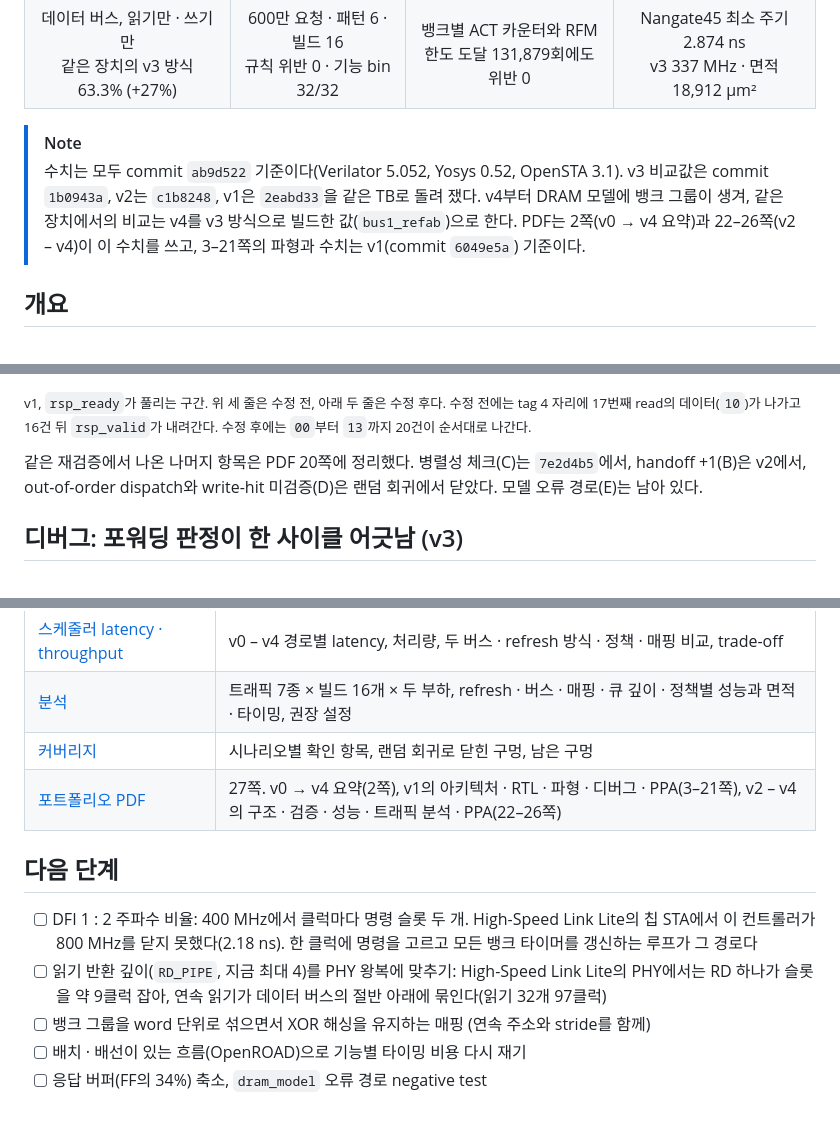
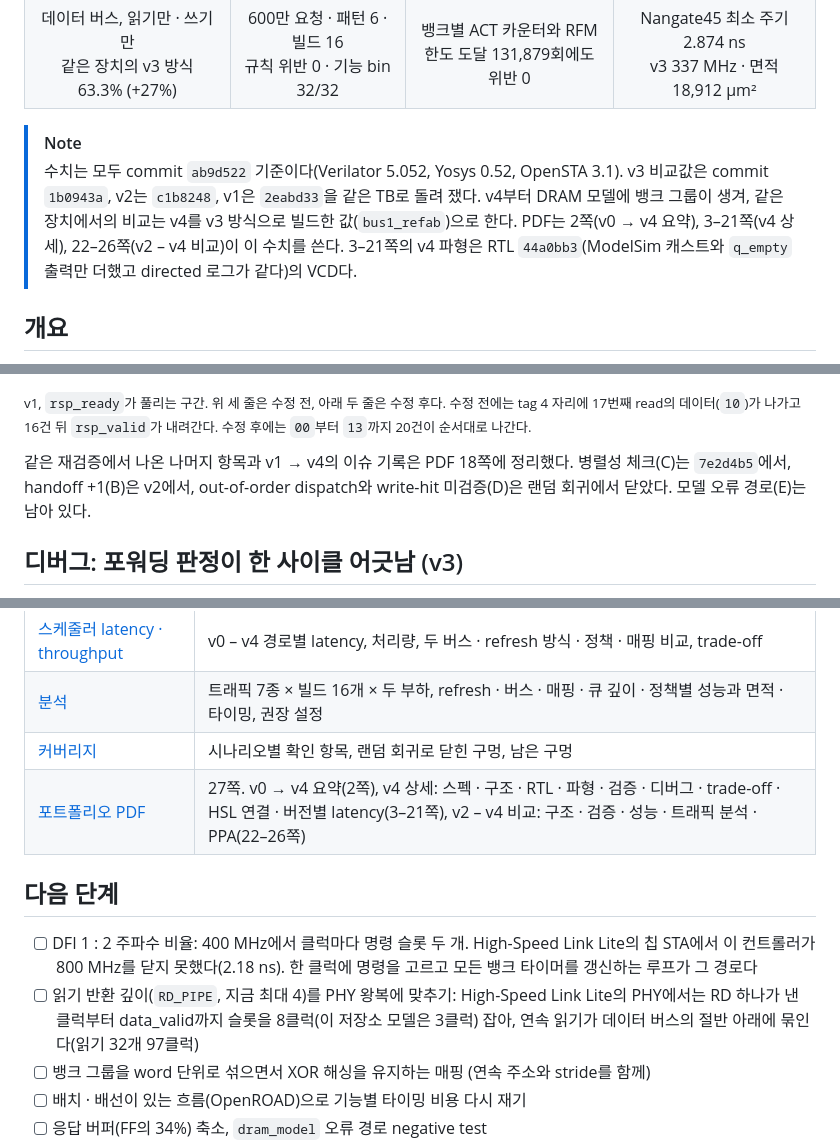
Before and after one commit to yhkwon-git/mini-dram-controller, a Markdown page: README.md, 3 parts joined by grey strips. Rendered like a GitHub page; blank space fills up the shorter version.

```diff
--- a/README.md
+++ b/README.md
@@ -26,7 +26,7 @@ SK hynix HBM Digital Design (RTL Design) 지원 · 권용현
 | 데이터 버스, 읽기만 · 쓰기만<br>같은 장치의 v3 방식 63.3% (+27%) | 600만 요청 · 패턴 6 · 빌드 16<br>규칙 위반 0 · 기능 bin 32/32 | 뱅크별 ACT 카운터와 RFM<br>한도 도달 131,879회에도 위반 0 | Nangate45 최소 주기 2.874 ns<br>v3 337 MHz · 면적 18,912 µm² |
 
 > [!NOTE]
-> 수치는 모두 commit `ab9d522` 기준이다(Verilator 5.052, Yosys 0.52, OpenSTA 3.1). v3 비교값은 commit `1b0943a`, v2는 `c1b8248`, v1은 `2eabd33`을 같은 TB로 돌려 쟀다. v4부터 DRAM 모델에 뱅크 그룹이 생겨, 같은 장치에서의 비교는 v4를 v3 방식으로 빌드한 값(`bus1_refab`)으로 한다. PDF는 2쪽(v0 → v4 요약)과 22–26쪽(v2 – v4)이 이 수치를 쓰고, 3–21쪽의 파형과 수치는 v1(commit `6049e5a`) 기준이다.
+> 수치는 모두 commit `ab9d522` 기준이다(Verilator 5.052, Yosys 0.52, OpenSTA 3.1). v3 비교값은 commit `1b0943a`, v2는 `c1b8248`, v1은 `2eabd33`을 같은 TB로 돌려 쟀다. v4부터 DRAM 모델에 뱅크 그룹이 생겨, 같은 장치에서의 비교는 v4를 v3 방식으로 빌드한 값(`bus1_refab`)으로 한다. PDF는 2쪽(v0 → v4 요약), 3–21쪽(v4 상세), 22–26쪽(v2 – v4 비교)이 이 수치를 쓴다. 3–21쪽의 v4 파형은 RTL `44a0bb3`(ModelSim 캐스트와 `q_empty` 출력만 더했고 directed 로그가 같다)의 VCD다.
 
 ## 개요
 
@@ -409,7 +421,7 @@ flowchart TB
 
 <sub>v1, `rsp_ready`가 풀리는 구간. 위 세 줄은 수정 전, 아래 두 줄은 수정 후다. 수정 전에는 tag 4 자리에 17번째 read의 데이터(`10`)가 나가고 16건 뒤 `rsp_valid`가 내려간다. 수정 후에는 `00`부터 `13`까지 20건이 순서대로 나간다.</sub>
 
-같은 재검증에서 나온 나머지 항목은 PDF 20쪽에 정리했다. 병렬성 체크(C)는 `7e2d4b5`에서, handoff +1(B)은 v2에서, out-of-order dispatch와 write-hit 미검증(D)은 랜덤 회귀에서 닫았다. 모델 오류 경로(E)는 남아 있다.
+같은 재검증에서 나온 나머지 항목과 v1 → v4의 이슈 기록은 PDF 18쪽에 정리했다. 병렬성 체크(C)는 `7e2d4b5`에서, handoff +1(B)은 v2에서, out-of-order dispatch와 write-hit 미검증(D)은 랜덤 회귀에서 닫았다. 모델 오류 경로(E)는 남아 있다.
 
 ## 디버그: 포워딩 판정이 한 사이클 어긋남 (v3)
 
@@ -544,12 +556,12 @@ Makefile                       sim, sim-rand, regress, cov, ppa, lint, sim-cocot
 | [스케줄러 latency · throughput](docs/scheduler-throughput.md) | v0 – v4 경로별 latency, 처리량, 두 버스 · refresh 방식 · 정책 · 매핑 비교, trade-off |
 | [분석](docs/analysis.md) | 트래픽 7종 × 빌드 16개 × 두 부하, refresh · 버스 · 매핑 · 큐 깊이 · 정책별 성능과 면적 · 타이밍, 권장 설정 |
 | [커버리지](docs/coverage.md) | 시나리오별 확인 항목, 랜덤 회귀로 닫힌 구멍, 남은 구멍 |
-| [포트폴리오 PDF](portfolio-deck/MiniDramController_Portfolio.pdf) | 27쪽. v0 → v4 요약(2쪽), v1의 아키텍처 · RTL · 파형 · 디버그 · PPA(3–21쪽), v2 – v4의 구조 · 검증 · 성능 · 트래픽 분석 · PPA(22–26쪽) |
+| [포트폴리오 PDF](portfolio-deck/MiniDramController_Portfolio.pdf) | 27쪽. v0 → v4 요약(2쪽), v4 상세: 스펙 · 구조 · RTL · 파형 · 검증 · 디버그 · trade-off · HSL 연결 · 버전별 latency(3–21쪽), v2 – v4 비교: 구조 · 검증 · 성능 · 트래픽 분석 · PPA(22–26쪽) |
 
 ## 다음 단계
 
 - [ ] DFI 1 : 2 주파수 비율: 400 MHz에서 클럭마다 명령 슬롯 두 개. High-Speed Link Lite의 칩 STA에서 이 컨트롤러가 800 MHz를 닫지 못했다(2.18 ns). 한 클럭에 명령을 고르고 모든 뱅크 타이머를 갱신하는 루프가 그 경로다
-- [ ] 읽기 반환 깊이(`RD_PIPE`, 지금 최대 4)를 PHY 왕복에 맞추기: High-Speed Link Lite의 PHY에서는 RD 하나가 슬롯을 약 9클럭 잡아, 연속 읽기가 데이터 버스의 절반 아래에 묶인다(읽기 32개 97클럭)
+- [ ] 읽기 반환 깊이(`RD_PIPE`, 지금 최대 4)를 PHY 왕복에 맞추기: High-Speed Link Lite의 PHY에서는 RD 하나가 낸 클럭부터 data_valid까지 슬롯을 8클럭(이 저장소 모델은 3클럭) 잡아, 연속 읽기가 데이터 버스의 절반 아래에 묶인다(읽기 32개 97클럭)
 - [ ] 뱅크 그룹을 word 단위로 섞으면서 XOR 해싱을 유지하는 매핑 (연속 주소와 stride를 함께)
 - [ ] 배치 · 배선이 있는 흐름(OpenROAD)으로 기능별 타이밍 비용 다시 재기
 - [ ] 응답 버퍼(FF의 34%) 축소, `dram_model` 오류 경로 negative test
```
Also changed, not shown: other parts of README.md (+16 -4 lines), docs/scheduler-throughput.md (+1 -1 lines), docs/images/wave_v4_forwarding.png (added), docs/images/wave_v4_writes.png (added), 2 other files.
